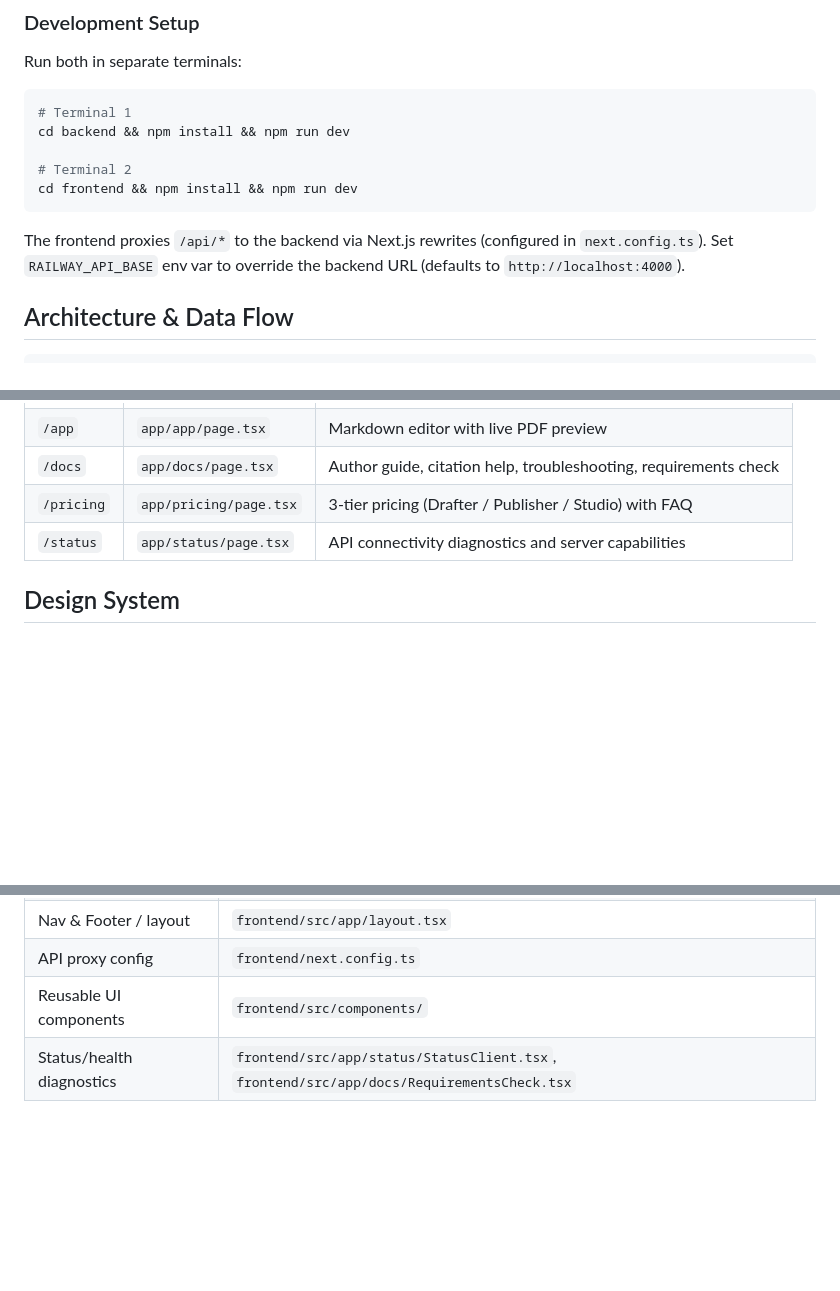
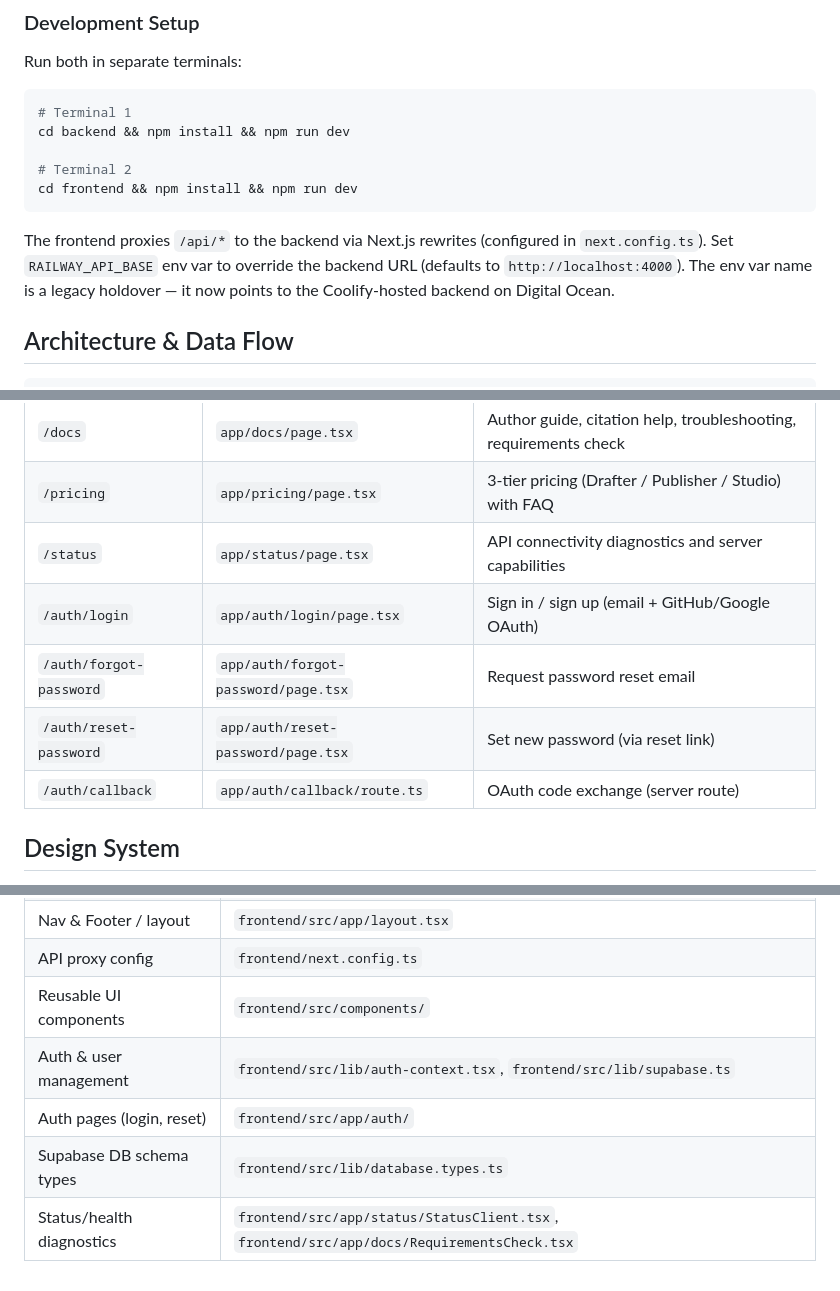
Before and after one commit to PagePerfect-design/PagePerfect, a Markdown page: CLAUDE.md, 3 parts joined by grey strips. Drawn GitHub-style; blank space fills up the shorter version.

````diff
--- a/CLAUDE.md
+++ b/CLAUDE.md
@@ -113,7 +127,7 @@ cd backend && npm install && npm run dev
 cd frontend && npm install && npm run dev
 ```
 
-The frontend proxies `/api/*` to the backend via Next.js rewrites (configured in `next.config.ts`). Set `RAILWAY_API_BASE` env var to override the backend URL (defaults to `http://localhost:4000`).
+The frontend proxies `/api/*` to the backend via Next.js rewrites (configured in `next.config.ts`). Set `RAILWAY_API_BASE` env var to override the backend URL (defaults to `http://localhost:4000`). The env var name is a legacy holdover — it now points to the Coolify-hosted backend on Digital Ocean.
 
 ## Architecture & Data Flow
 
@@ -146,6 +160,10 @@ User edits Markdown in browser
 | `/docs` | `app/docs/page.tsx` | Author guide, citation help, troubleshooting, requirements check |
 | `/pricing` | `app/pricing/page.tsx` | 3-tier pricing (Drafter / Publisher / Studio) with FAQ |
 | `/status` | `app/status/page.tsx` | API connectivity diagnostics and server capabilities |
+| `/auth/login` | `app/auth/login/page.tsx` | Sign in / sign up (email + GitHub/Google OAuth) |
+| `/auth/forgot-password` | `app/auth/forgot-password/page.tsx` | Request password reset email |
+| `/auth/reset-password` | `app/auth/reset-password/page.tsx` | Set new password (via reset link) |
+| `/auth/callback` | `app/auth/callback/route.ts` | OAuth code exchange (server route) |
 
 ## Design System
 
@@ -342,4 +403,7 @@ When adding tests in the future, note that `.gitignore` excludes `test*.pdf` and
 | Nav & Footer / layout | `frontend/src/app/layout.tsx` |
 | API proxy config | `frontend/next.config.ts` |
 | Reusable UI components | `frontend/src/components/` |
+| Auth & user management | `frontend/src/lib/auth-context.tsx`, `frontend/src/lib/supabase.ts` |
+| Auth pages (login, reset) | `frontend/src/app/auth/` |
+| Supabase DB schema types | `frontend/src/lib/database.types.ts` |
 | Status/health diagnostics | `frontend/src/app/status/StatusClient.tsx`, `frontend/src/app/docs/RequirementsCheck.tsx` |
````
Also changed, not shown: other parts of CLAUDE.md (+66 -9 lines).
